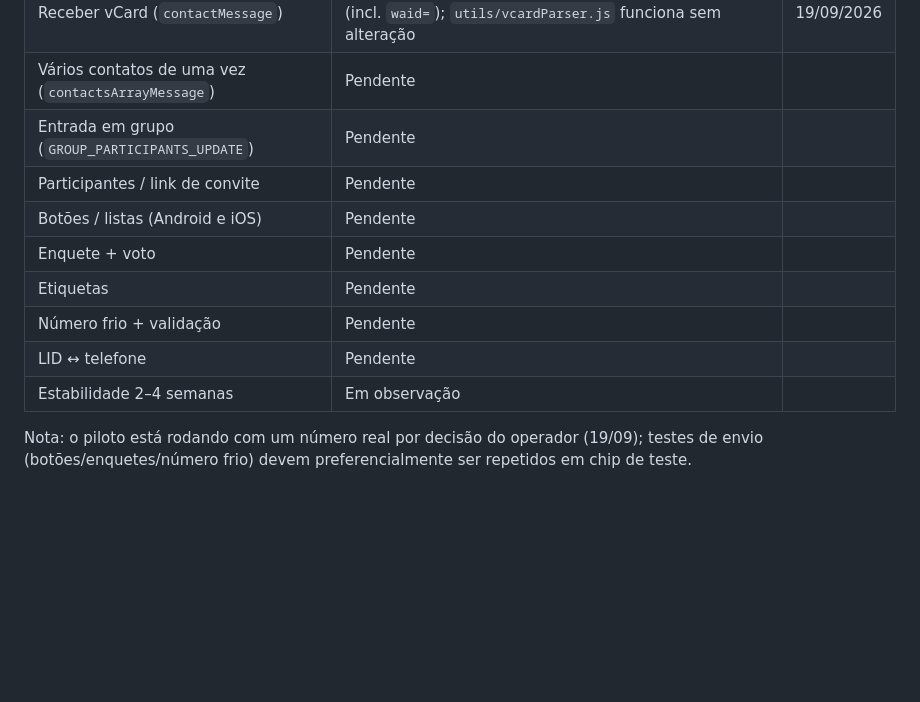
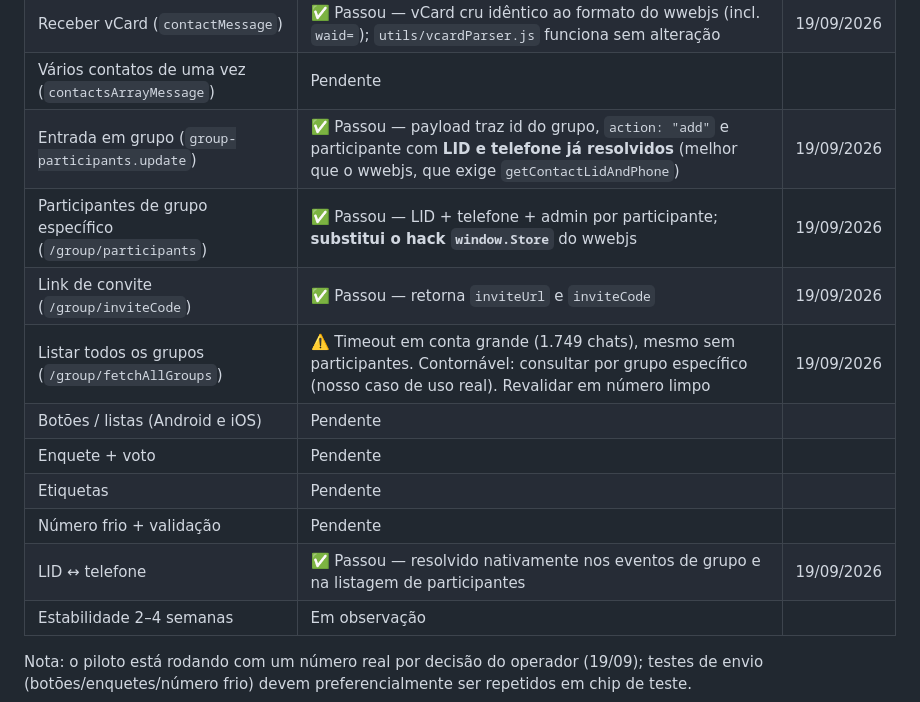
Before and after one commit to maschme/pizzaria_bot, a Markdown page: docs/14-analise-apis-whatsapp.md, the part around the change. GitHub-like rendering; blank space fills up the shorter version.

Commit message:
Piloto: validar grupos, participantes, convite e LID na Evolution API.
Co-Authored-By: Claude Fable 5 <noreply@anthropic.com>

```diff
--- a/docs/14-analise-apis-whatsapp.md
+++ b/docs/14-analise-apis-whatsapp.md
@@ -113,13 +113,15 @@ Piloto no ar desde 19/09/2026 — Evolution API v2.3.7 (Docker, porta 8033) + we
 | Receber texto (webhook `messages.upsert`) | ✅ Passou | 19/09/2026 |
 | Receber vCard (`contactMessage`) | ✅ Passou — vCard cru idêntico ao formato do wwebjs (incl. `waid=`); `utils/vcardParser.js` funciona sem alteração | 19/09/2026 |
 | Vários contatos de uma vez (`contactsArrayMessage`) | Pendente | |
-| Entrada em grupo (`GROUP_PARTICIPANTS_UPDATE`) | Pendente | |
-| Participantes / link de convite | Pendente | |
+| Entrada em grupo (`group-participants.update`) | ✅ Passou — payload traz id do grupo, `action: "add"` e participante com **LID e telefone já resolvidos** (melhor que o wwebjs, que exige `getContactLidAndPhone`) | 19/09/2026 |
+| Participantes de grupo específico (`/group/participants`) | ✅ Passou — LID + telefone + admin por participante; **substitui o hack `window.Store`** do wwebjs | 19/09/2026 |
+| Link de convite (`/group/inviteCode`) | ✅ Passou — retorna `inviteUrl` e `inviteCode` | 19/09/2026 |
+| Listar todos os grupos (`/group/fetchAllGroups`) | ⚠️ Timeout em conta grande (1.749 chats), mesmo sem participantes. Contornável: consultar por grupo específico (nosso caso de uso real). Revalidar em número limpo | 19/09/2026 |
 | Botões / listas (Android e iOS) | Pendente | |
 | Enquete + voto | Pendente | |
 | Etiquetas | Pendente | |
 | Número frio + validação | Pendente | |
-| LID ↔ telefone | Pendente | |
+| LID ↔ telefone | ✅ Passou — resolvido nativamente nos eventos de grupo e na listagem de participantes | 19/09/2026 |
 | Estabilidade 2–4 semanas | Em observação | |
 
 Nota: o piloto está rodando com um número real por decisão do operador (19/09); testes de envio (botões/enquetes/número frio) devem preferencialmente ser repetidos em chip de teste.
```
